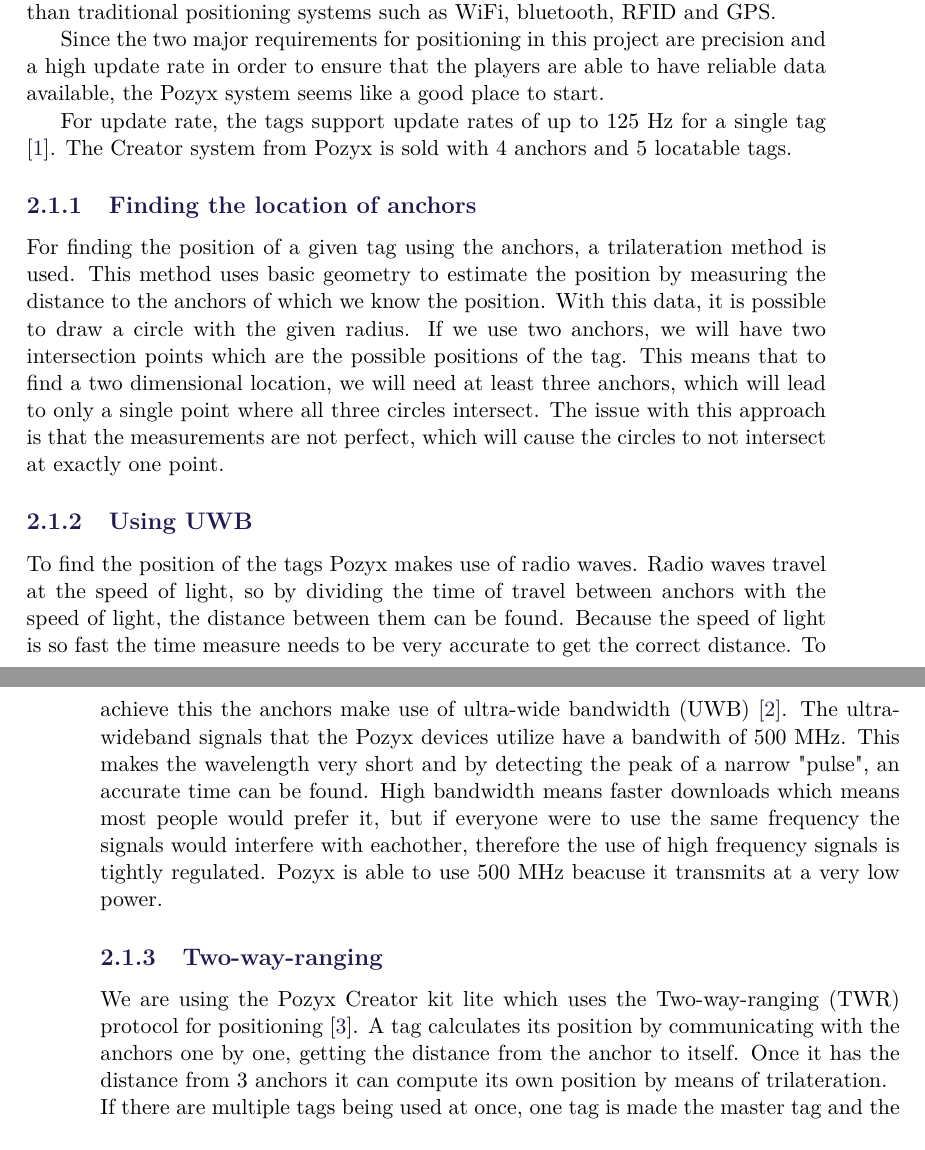
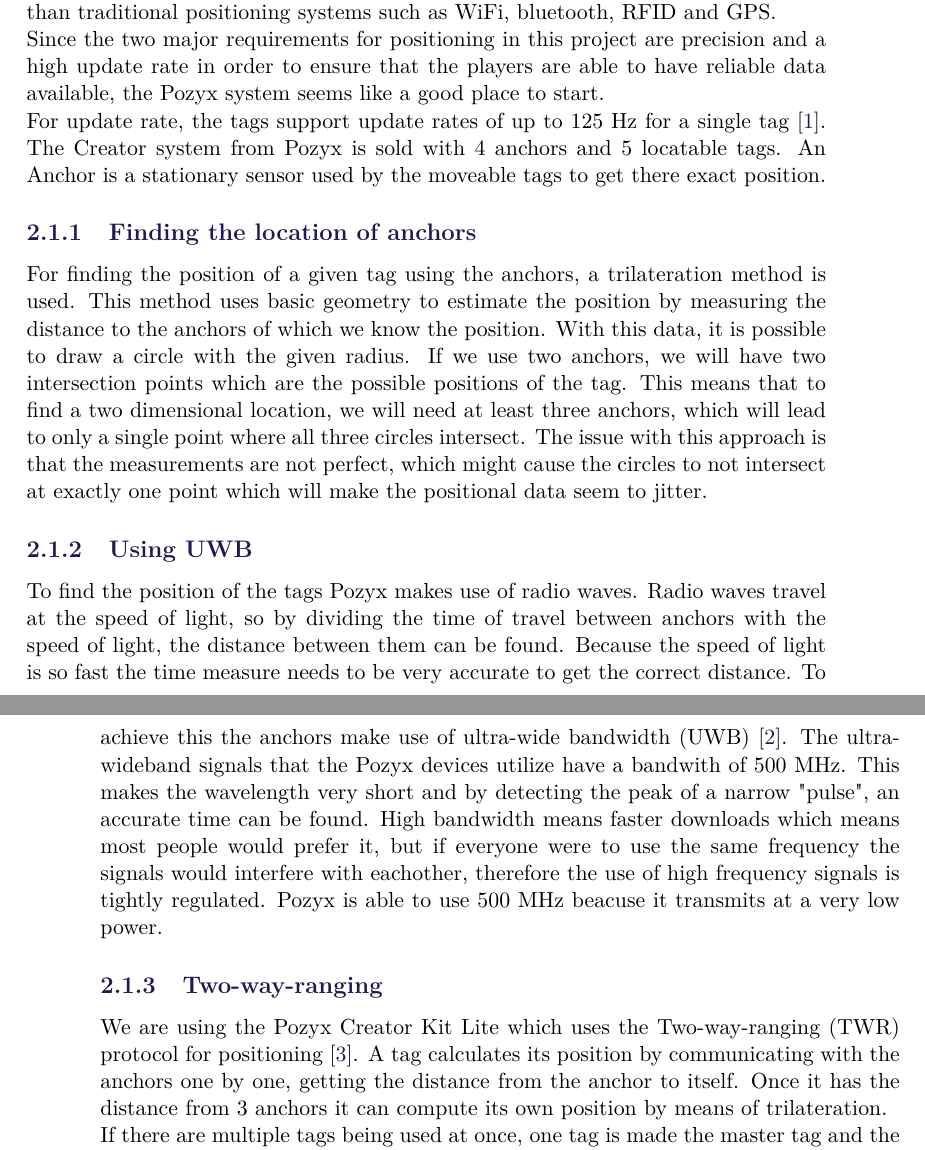
Before and after one commit to SW8-Bajs/report, a LaTeX thesis (master.tex, which reads sections/sprint-1/pozyx.tex): two parts of pages 11 and 12 of 27, joined at a grey line, cut so that both start at the same text. Compiled offline with pdfLaTeX.

Commit message:
Update pozyx.tex

```diff
--- a/sections/sprint-1/pozyx.tex
+++ b/sections/sprint-1/pozyx.tex
@@ -1,18 +1,19 @@
 \section{Pozyx}
 Pozyx is a hardware/software solution that is used to provide positioning with an accuracy of down to 10 cm \cite{pozyx}.
 It makes use of ultra-wideband in combination for positioning, which according to their documentation is more precise and efficient than traditional positioning systems such as WiFi, bluetooth, RFID and GPS.
-
+\\
 Since the two major requirements for positioning in this project are precision and a high update rate in order to ensure that the players are able to have reliable data available, the Pozyx system seems like a good place to start.
-
+\\
 For update rate, the tags support update rates of up to 125 Hz for a single tag \cite{pozyx}.
 The Creator system from Pozyx is sold with 4 anchors and 5 locatable tags.
+An Anchor is a stationary sensor used by the moveable tags to get there exact position.
 \subsection{Finding the location of anchors}
 For finding the position of a given tag using the anchors, a trilateration method is used.
 This method uses basic geometry to estimate the position by measuring the distance to the anchors of which we know the position.
 With this data, it is possible to draw a circle with the given radius.
 If we use two anchors, we will have two intersection points which are the possible positions of the tag.
 This means that to find a two dimensional location, we will need at least three anchors, which will lead to only a single point where all three circles intersect.
-The issue with this approach is that the measurements are not perfect, which will cause the circles to not intersect at exactly one point.
+The issue with this approach is that the measurements are not perfect, which might cause the circles to not intersect at exactly one point which will make the positional data seem to jitter.
 
 \subsection{Using UWB}
 To find the position of the tags Pozyx makes use of radio waves.
@@ -25,7 +26,7 @@
 Pozyx is able to use 500 MHz beacuse it transmits at a very low power.
 
 \subsection{Two-way-ranging}
-We are using the Pozyx Creator kit lite which uses the Two-way-ranging (TWR) protocol for positioning \cite{pozyx-Positioning}.
+We are using the Pozyx Creator Kit Lite which uses the Two-way-ranging (TWR) protocol for positioning \cite{pozyx-Positioning}.
 A tag calculates its position by communicating with the anchors one by one, getting the distance from the anchor to itself.
 Once it has the distance from 3 anchors it can compute its own position by means of trilateration.
 \\
```
